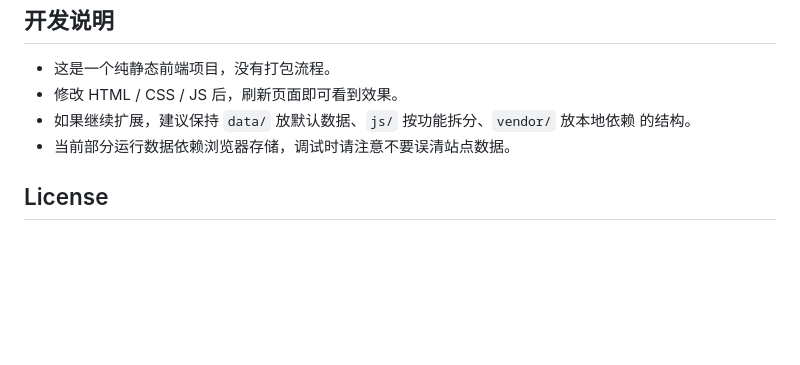
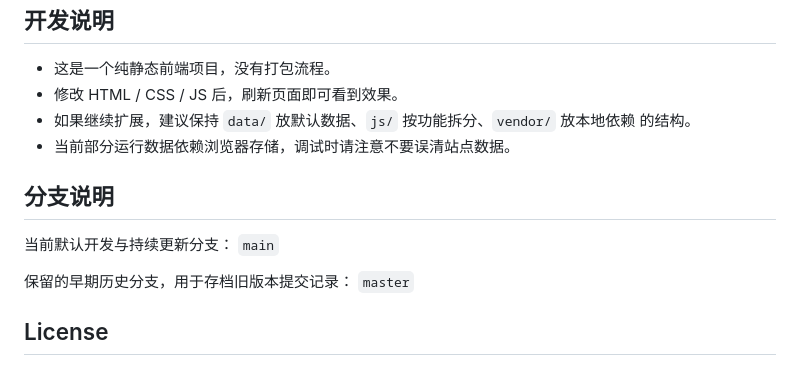
Before and after one commit to shadow17238/shadow-homepage, a Markdown page: README.md, the part around the change. GitHub-like rendering; blank space fills up the shorter version.

Commit message:
Update README branch descriptions

```diff
--- a/README.md
+++ b/README.md
@@ -143,6 +143,14 @@ Safari 也可使用，但摄像头、录屏和媒体权限行为可能略有差
 - 如果继续扩展，建议保持 `data/` 放默认数据、`js/` 按功能拆分、`vendor/` 放本地依赖 的结构。
 - 当前部分运行数据依赖浏览器存储，调试时请注意不要误清站点数据。
 
+## 分支说明
+
+当前默认开发与持续更新分支：
+`main`
+
+保留的早期历史分支，用于存档旧版本提交记录：
+`master`
+
 ## License
 
 当前仓库未提供明确开源许可证。
```
